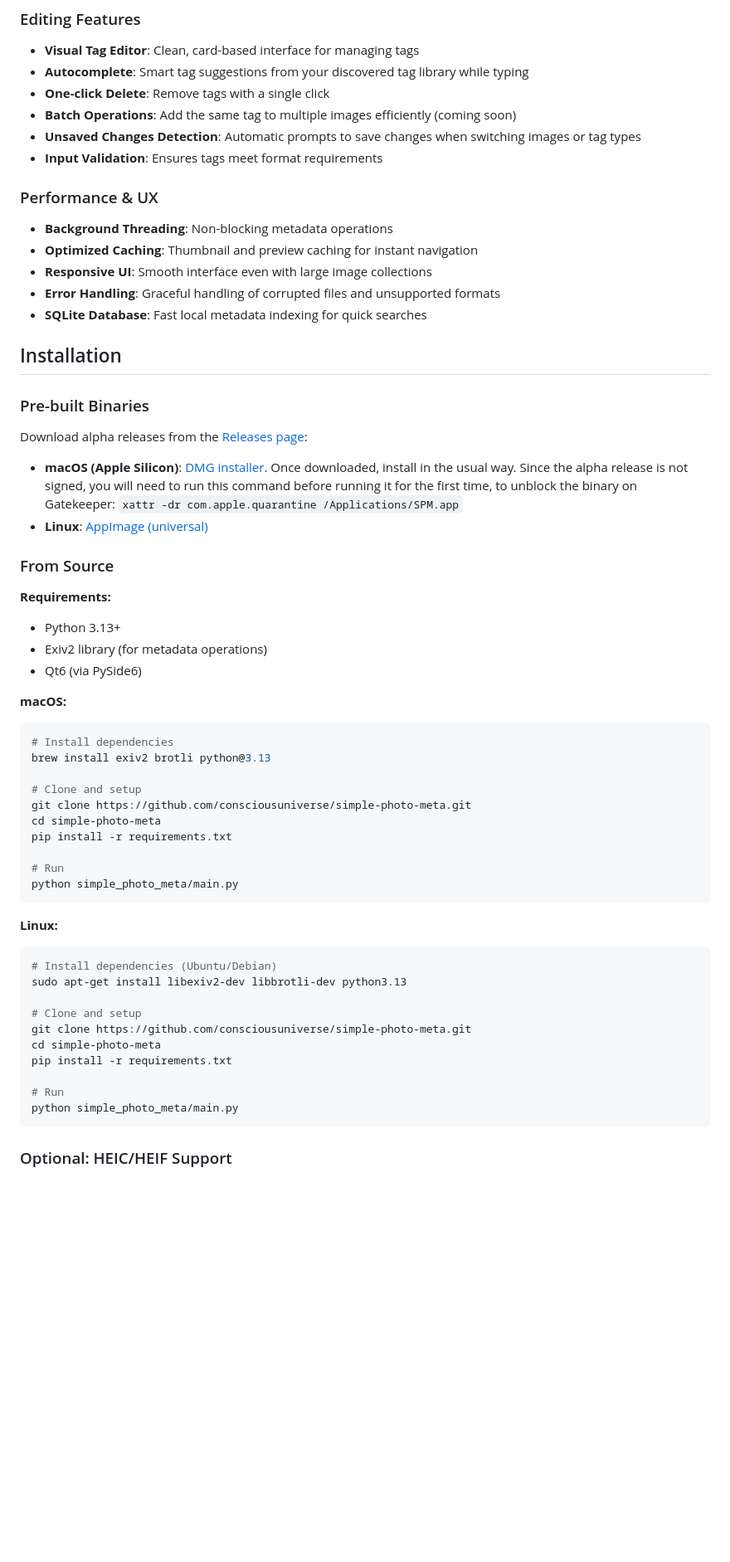
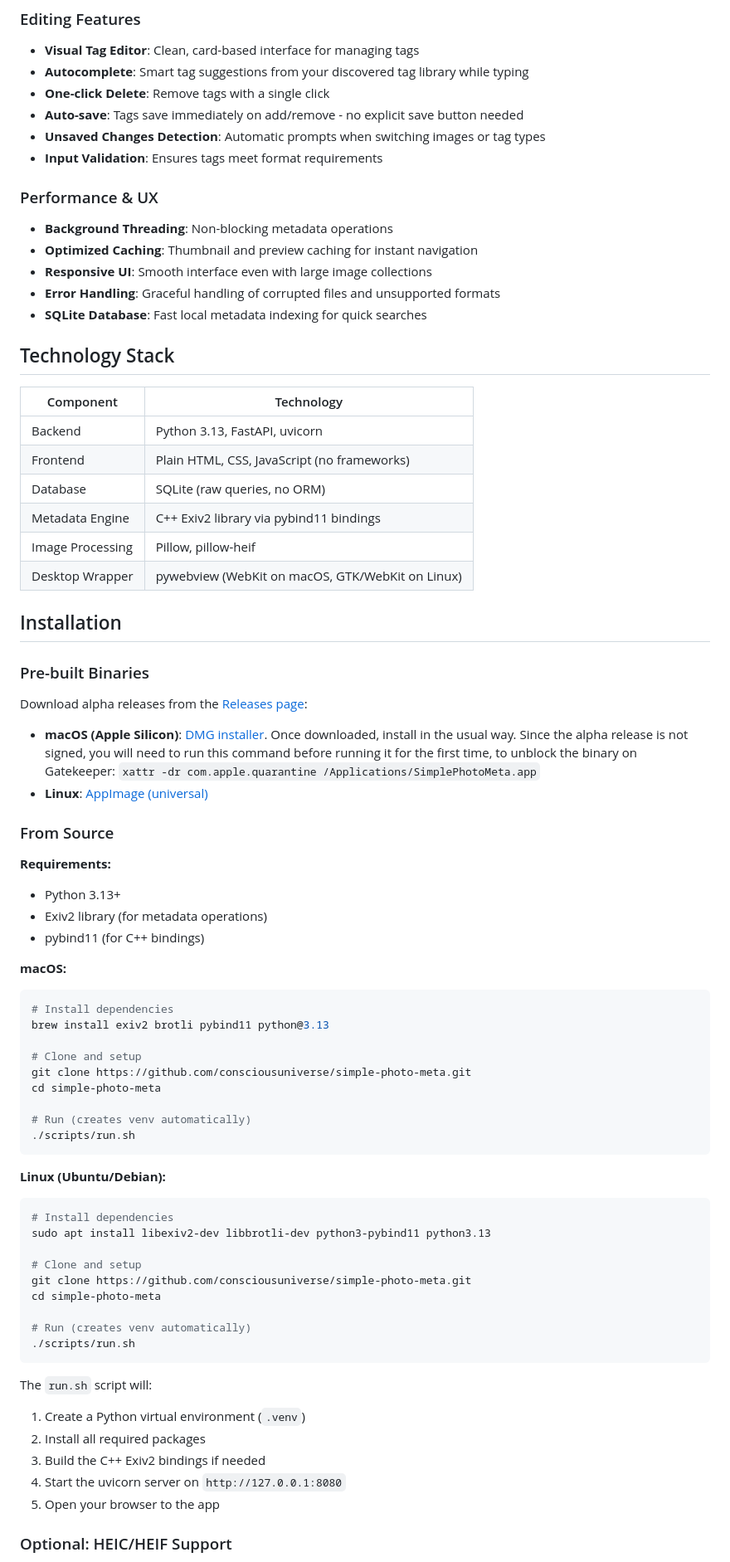
Before and after one commit to ConsciousUniverse/simple-photo-meta, a Markdown page: README.md, the part around one of its changes. Shown at 83% size. GitHub-like rendering; blank space fills up the shorter version.

````diff
--- a/README.md
+++ b/README.md
@@ -51,8 +62,8 @@ This version was produced with the considerable assistance of artificial intelli
 - **Visual Tag Editor**: Clean, card-based interface for managing tags
 - **Autocomplete**: Smart tag suggestions from your discovered tag library while typing
 - **One-click Delete**: Remove tags with a single click
-- **Batch Operations**: Add the same tag to multiple images efficiently (coming soon)
-- **Unsaved Changes Detection**: Automatic prompts to save changes when switching images or tag types
+- **Auto-save**: Tags save immediately on add/remove - no explicit save button needed
+- **Unsaved Changes Detection**: Automatic prompts when switching images or tag types
 - **Input Validation**: Ensures tags meet format requirements
 
 ### Performance & UX
@@ -63,13 +74,24 @@ This version was produced with the considerable assistance of artificial intelli
 - **Error Handling**: Graceful handling of corrupted files and unsupported formats
 - **SQLite Database**: Fast local metadata indexing for quick searches
 
+## Technology Stack
+
+| Component        | Technology                                       |
+| ---------------- | ------------------------------------------------ |
+| Backend          | Python 3.13, FastAPI, uvicorn                    |
+| Frontend         | Plain HTML, CSS, JavaScript (no frameworks)      |
+| Database         | SQLite (raw queries, no ORM)                     |
+| Metadata Engine  | C++ Exiv2 library via pybind11 bindings          |
+| Image Processing | Pillow, pillow-heif                              |
+| Desktop Wrapper  | pywebview (WebKit on macOS, GTK/WebKit on Linux) |
+
 ## Installation
 
 ### Pre-built Binaries
 
 Download alpha releases from the [Releases page](https://github.com/ConsciousUniverse/simple-photo-meta/releases):
 
-- **macOS (Apple Silicon)**: [DMG installer](https://github.com/ConsciousUniverse/simple-photo-meta/releases). Once downloaded, install in the usual way. Since the alpha release is not signed, you will need to run this command before running it for the first time, to unblock the binary on Gatekeeper: `xattr -dr com.apple.quarantine /Applications/SPM.app`
+- **macOS (Apple Silicon)**: [DMG installer](https://github.com/ConsciousUniverse/simple-photo-meta/releases). Once downloaded, install in the usual way. Since the alpha release is not signed, you will need to run this command before running it for the first time, to unblock the binary on Gatekeeper: `xattr -dr com.apple.quarantine /Applications/SimplePhotoMeta.app`
 - **Linux**: [AppImage (universal)](https://github.com/ConsciousUniverse/simple-photo-meta/releases)
 
 ### From Source
@@ -78,37 +100,43 @@ Download alpha releases from the [Releases page](https://github.com/ConsciousUni
 
 - Python 3.13+
 - Exiv2 library (for metadata operations)
-- Qt6 (via PySide6)
+- pybind11 (for C++ bindings)
 
 **macOS:**
 
 ```bash
 # Install dependencies
-brew install exiv2 brotli python@3.13
+brew install exiv2 brotli pybind11 python@3.13
 
 # Clone and setup
 git clone https://github.com/consciousuniverse/simple-photo-meta.git
 cd simple-photo-meta
-pip install -r requirements.txt
 
-# Run
-python simple_photo_meta/main.py
+# Run (creates venv automatically)
+./scripts/run.sh
 ```
 
-**Linux:**
+**Linux (Ubuntu/Debian):**
 
 ```bash
-# Install dependencies (Ubuntu/Debian)
-sudo apt-get install libexiv2-dev libbrotli-dev python3.13
+# Install dependencies
+sudo apt install libexiv2-dev libbrotli-dev python3-pybind11 python3.13
 
 # Clone and setup
 git clone https://github.com/consciousuniverse/simple-photo-meta.git
 cd simple-photo-meta
-pip install -r requirements.txt
 
-# Run
-python simple_photo_meta/main.py
+# Run (creates venv automatically)
+./scripts/run.sh
 ```
+
+The `run.sh` script will:
+
+1. Create a Python virtual environment (`.venv`)
+2. Install all required packages
+3. Build the C++ Exiv2 bindings if needed
+4. Start the uvicorn server on `http://127.0.0.1:8080`
+5. Open your browser to the app
 
 ### Optional: HEIC/HEIF Support
 
````
Also changed, not shown: other parts of README.md (+58 -26 lines).
